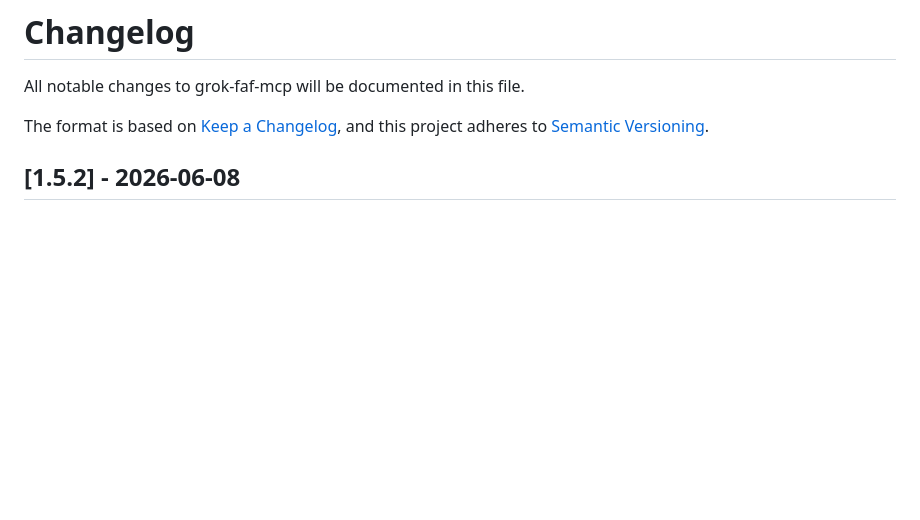
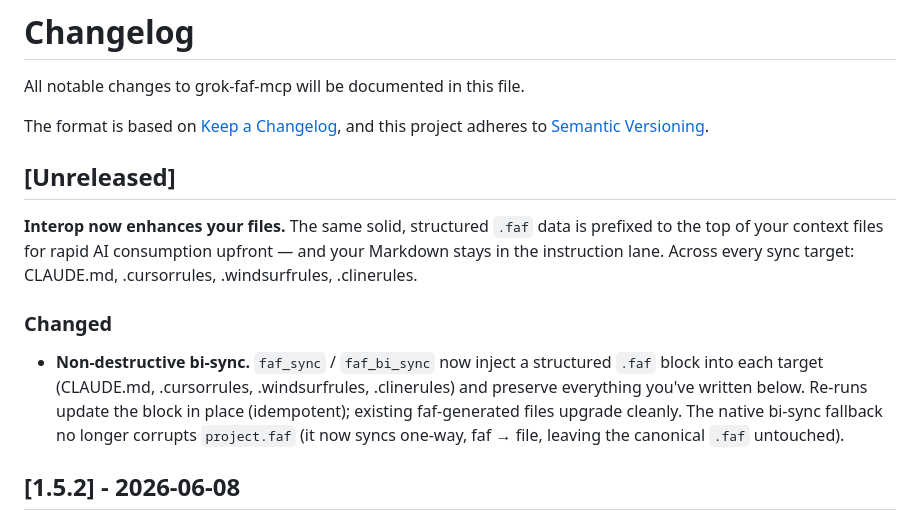
Before and after one commit to Wolfe-Jam/grok-faf-mcp, a Markdown page: CHANGELOG.md, the part around the change. GitHub-like rendering; blank space fills up the shorter version.

Commit message:
docs(changelog): non-destructive interop (unreleased)

```diff
--- a/CHANGELOG.md
+++ b/CHANGELOG.md
@@ -7,6 +7,14 @@ All notable changes to grok-faf-mcp will be documented in this file.
 
 The format is based on [Keep a Changelog](https://keepachangelog.com/en/1.0.0/),
 and this project adheres to [Semantic Versioning](https://semver.org/spec/v2.0.0.html).
+
+## [Unreleased]
+
+**Interop now enhances your files.** The same solid, structured `.faf` data is prefixed to the top of your context files for rapid AI consumption upfront — and your Markdown stays in the instruction lane. Across every sync target: CLAUDE.md, .cursorrules, .windsurfrules, .clinerules.
+
+### Changed
+
+- **Non-destructive bi-sync.** `faf_sync` / `faf_bi_sync` now inject a structured `.faf` block into each target (CLAUDE.md, .cursorrules, .windsurfrules, .clinerules) and preserve everything you've written below. Re-runs update the block in place (idempotent); existing faf-generated files upgrade cleanly. The native bi-sync fallback no longer corrupts `project.faf` (it now syncs one-way, faf → file, leaving the canonical `.faf` untouched).
 
 ## [1.5.2] - 2026-06-08
 
```
